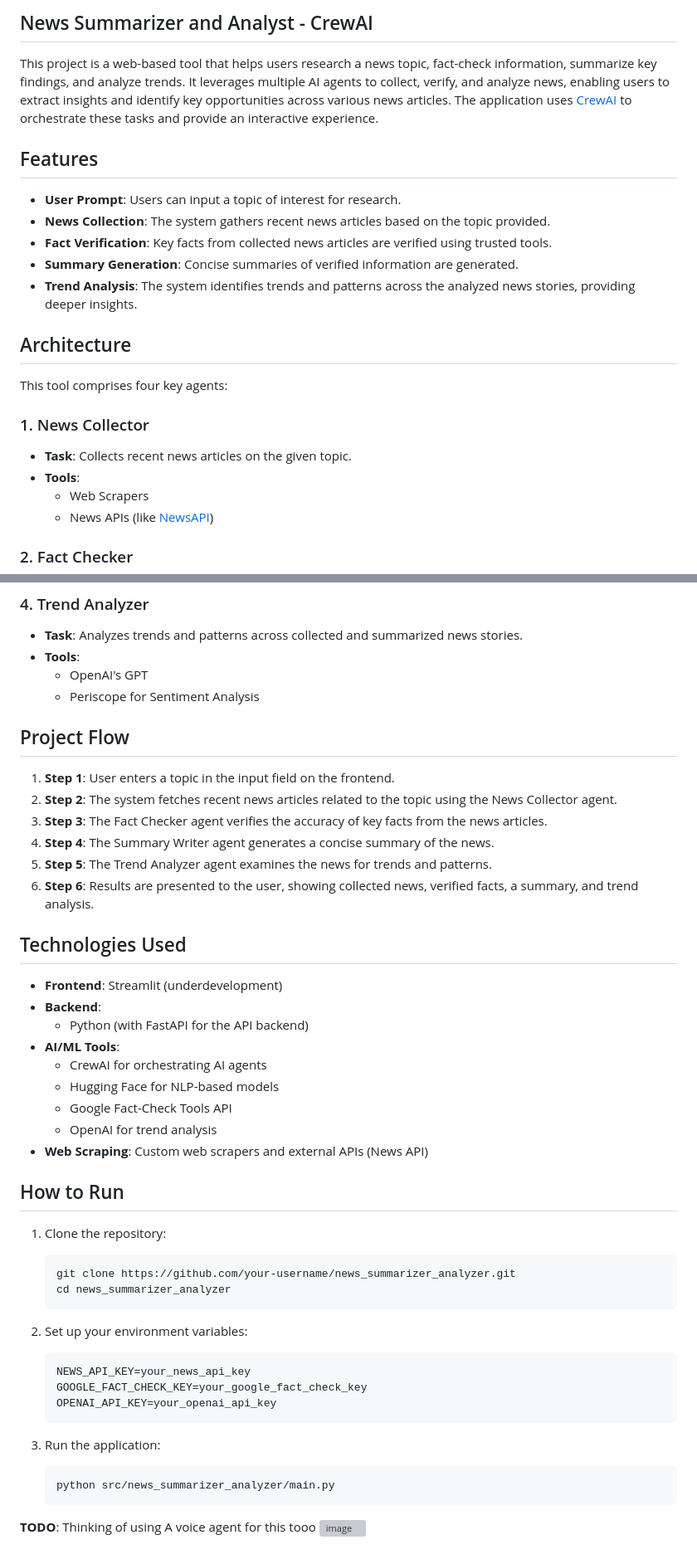
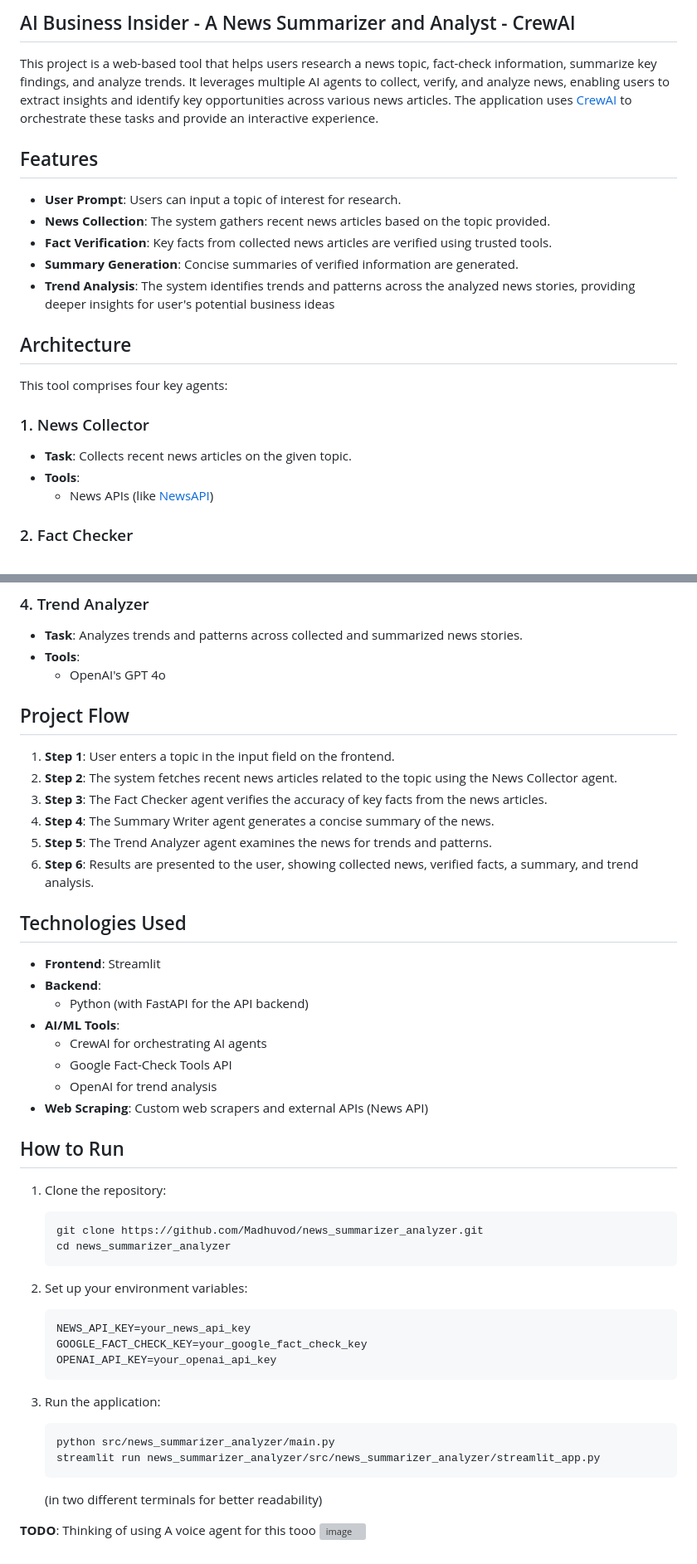
Before and after one commit to Madhuvod/AI-Business-Insider, a Markdown page: README.md, 2 parts joined by grey strips. Shown: that part at 83% size. GitHub-like rendering; grey boxes are pictures that could not be loaded.

````diff
--- a/README.md
+++ b/README.md
@@ -1,4 +1,4 @@
-## News Summarizer and Analyst - CrewAI
+## AI Business Insider - A News Summarizer and Analyst - CrewAI
 
 
 This project is a web-based tool that helps users research a news topic, fact-check information, summarize key findings, and analyze trends. It leverages multiple AI agents to collect, verify, and analyze news, enabling users to extract insights and identify key opportunities across various news articles. The application uses [CrewAI](https://crewai.com/) to orchestrate these tasks and provide an interactive experience.
@@ -9,7 +9,7 @@ This project is a web-based tool that helps users research a news topic, fact-ch
 - **News Collection**: The system gathers recent news articles based on the topic provided.
 - **Fact Verification**: Key facts from collected news articles are verified using trusted tools.
 - **Summary Generation**: Concise summaries of verified information are generated.
-- **Trend Analysis**: The system identifies trends and patterns across the analyzed news stories, providing deeper insights.
+- **Trend Analysis**: The system identifies trends and patterns across the analyzed news stories, providing deeper insights for user's potential business ideas
 
 ## Architecture
 
@@ -18,7 +18,6 @@ This tool comprises four key agents:
 ### 1. News Collector
 - **Task**: Collects recent news articles on the given topic.
 - **Tools**:
-  - Web Scrapers
   - News APIs (like [NewsAPI](https://newsapi.org/))
 
 ### 2. Fact Checker
@@ -34,8 +33,7 @@ This tool comprises four key agents:
 ### 4. Trend Analyzer
 - **Task**: Analyzes trends and patterns across collected and summarized news stories.
 - **Tools**:
-  - OpenAI's GPT
-  - Periscope for Sentiment Analysis
+  - OpenAI's GPT 4o
 
 ## Project Flow
 
@@ -48,12 +46,11 @@ This tool comprises four key agents:
 
 ## Technologies Used
 
-- **Frontend**: Streamlit (underdevelopment)
+- **Frontend**: Streamlit
 - **Backend**:
   - Python (with FastAPI for the API backend)
 - **AI/ML Tools**:
   - CrewAI for orchestrating AI agents
-  - Hugging Face for NLP-based models
   - Google Fact-Check Tools API
   - OpenAI for trend analysis
 - **Web Scraping**: Custom web scrapers and external APIs (News API)
@@ -62,7 +59,7 @@ This tool comprises four key agents:
 
 1. Clone the repository:
    ```bash
-   git clone https://github.com/your-username/news_summarizer_analyzer.git
+   git clone https://github.com/Madhuvod/news_summarizer_analyzer.git
    cd news_summarizer_analyzer
    ```
 
@@ -76,6 +73,9 @@ This tool comprises four key agents:
 3. Run the application:
    ```
    python src/news_summarizer_analyzer/main.py
+   streamlit run news_summarizer_analyzer/src/news_summarizer_analyzer/streamlit_app.py
    ```
+   (in two different terminals for better readability)
+
 **TODO**: Thinking of using A voice agent for this tooo
 ![image](IMG_3530.heic)
````
